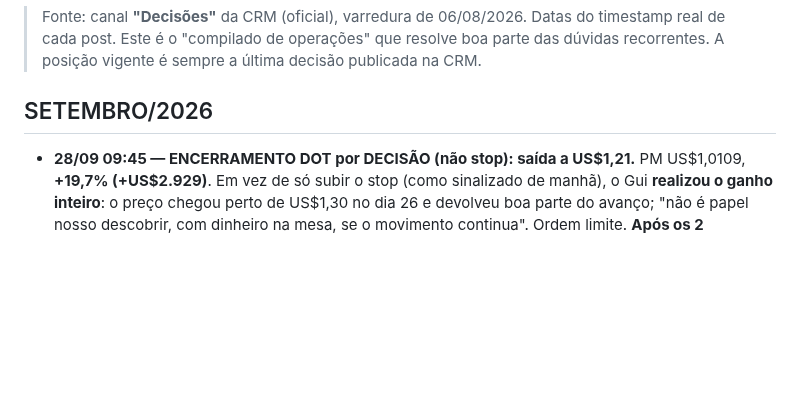
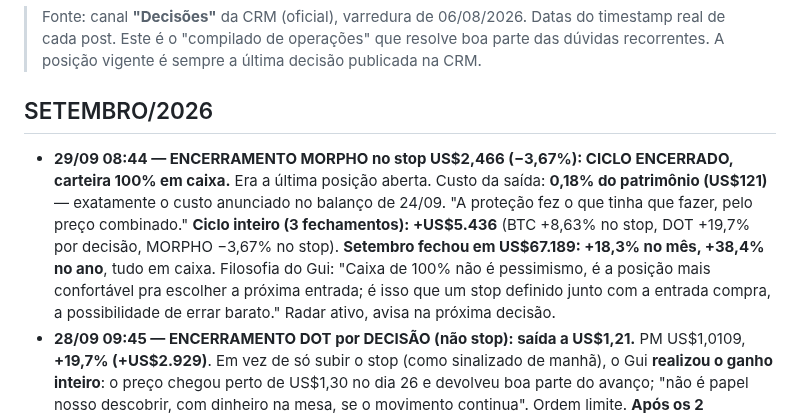
Before and after one commit to telleswemerson2025-collab/Wemerson-Telles, a Markdown page: wemersonai-bible/knowledge/historico-decisoes.md, the part around the change. GitHub-like rendering; blank space fills up the shorter version.

```diff
--- a/wemersonai-bible/knowledge/historico-decisoes.md
+++ b/wemersonai-bible/knowledge/historico-decisoes.md
@@ -5,6 +5,13 @@
 > recorrentes. A posição vigente é sempre a última decisão publicada na CRM.
 
 ## SETEMBRO/2026
+- **29/09 08:44 — ENCERRAMENTO MORPHO no stop US$2,466 (−3,67%): CICLO ENCERRADO, carteira 100% em caixa.** Era a última
+  posição aberta. Custo da saída: **0,18% do patrimônio (US$121)** — exatamente o custo anunciado no balanço de 24/09.
+  "A proteção fez o que tinha que fazer, pelo preço combinado." **Ciclo inteiro (3 fechamentos): +US$5.436** (BTC +8,63%
+  no stop, DOT +19,7% por decisão, MORPHO −3,67% no stop). **Setembro fechou em US$67.189: +18,3% no mês, +38,4% no ano**,
+  tudo em caixa. Filosofia do Gui: "Caixa de 100% não é pessimismo, é a posição mais confortável pra escolher a próxima
+  entrada; é isso que um stop definido junto com a entrada compra, a possibilidade de errar barato." Radar ativo, avisa
+  na próxima decisão.
 - **28/09 09:45 — ENCERRAMENTO DOT por DECISÃO (não stop): saída a US$1,21.** PM US$1,0109, **+19,7% (+US$2.929)**.
   Em vez de só subir o stop (como sinalizado de manhã), o Gui **realizou o ganho inteiro**: o preço chegou perto de
   US$1,30 no dia 26 e devolveu boa parte do avanço; "não é papel nosso descobrir, com dinheiro na mesa, se o movimento
```
Also changed, not shown: wemersonai-bible/knowledge/crm.md (+16 -8 lines).
